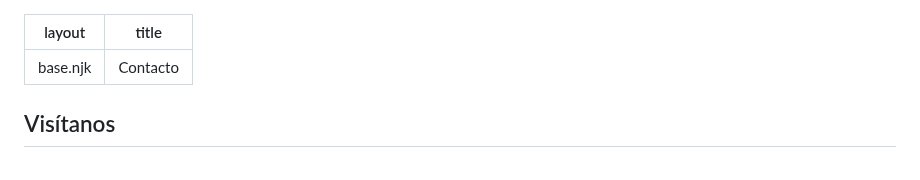
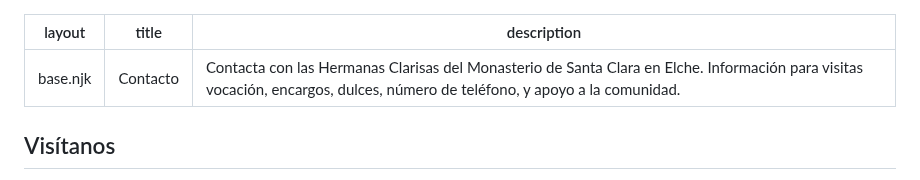
Before and after one commit to Albertorfc/ClarisasElche, a Markdown page: sections/Contacto.md, the part around the change. Rendered like a GitHub page.

Commit message:
description

```diff
--- a/sections/Contacto.md
+++ b/sections/Contacto.md
@@ -1,6 +1,7 @@
 ---
 layout: base.njk
 title: Contacto
+description: Contacta con las Hermanas Clarisas del Monasterio de Santa Clara en Elche. Información para visitas vocación, encargos, dulces, número de teléfono, y apoyo a la comunidad.
 ---
 
 <div>
```
